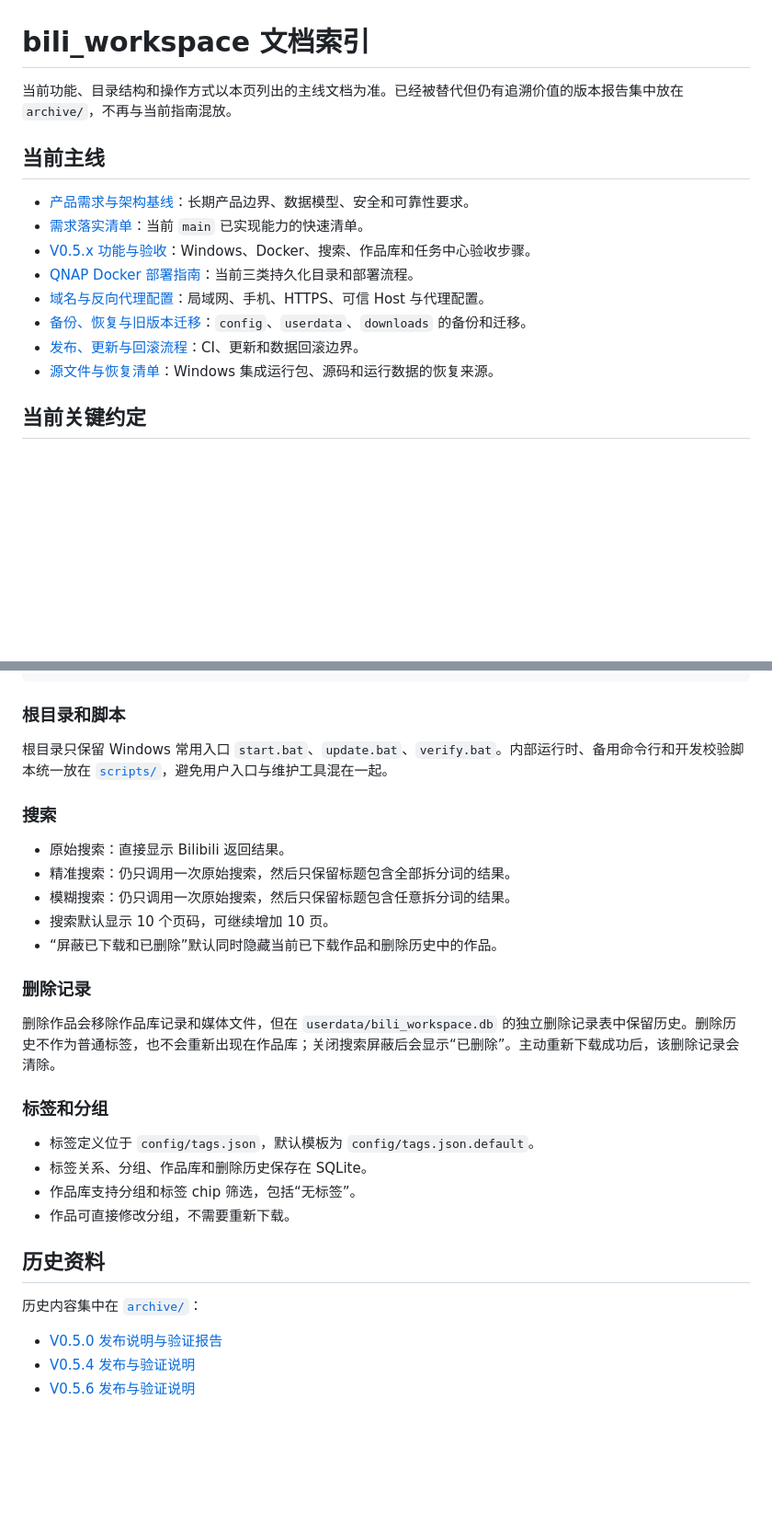
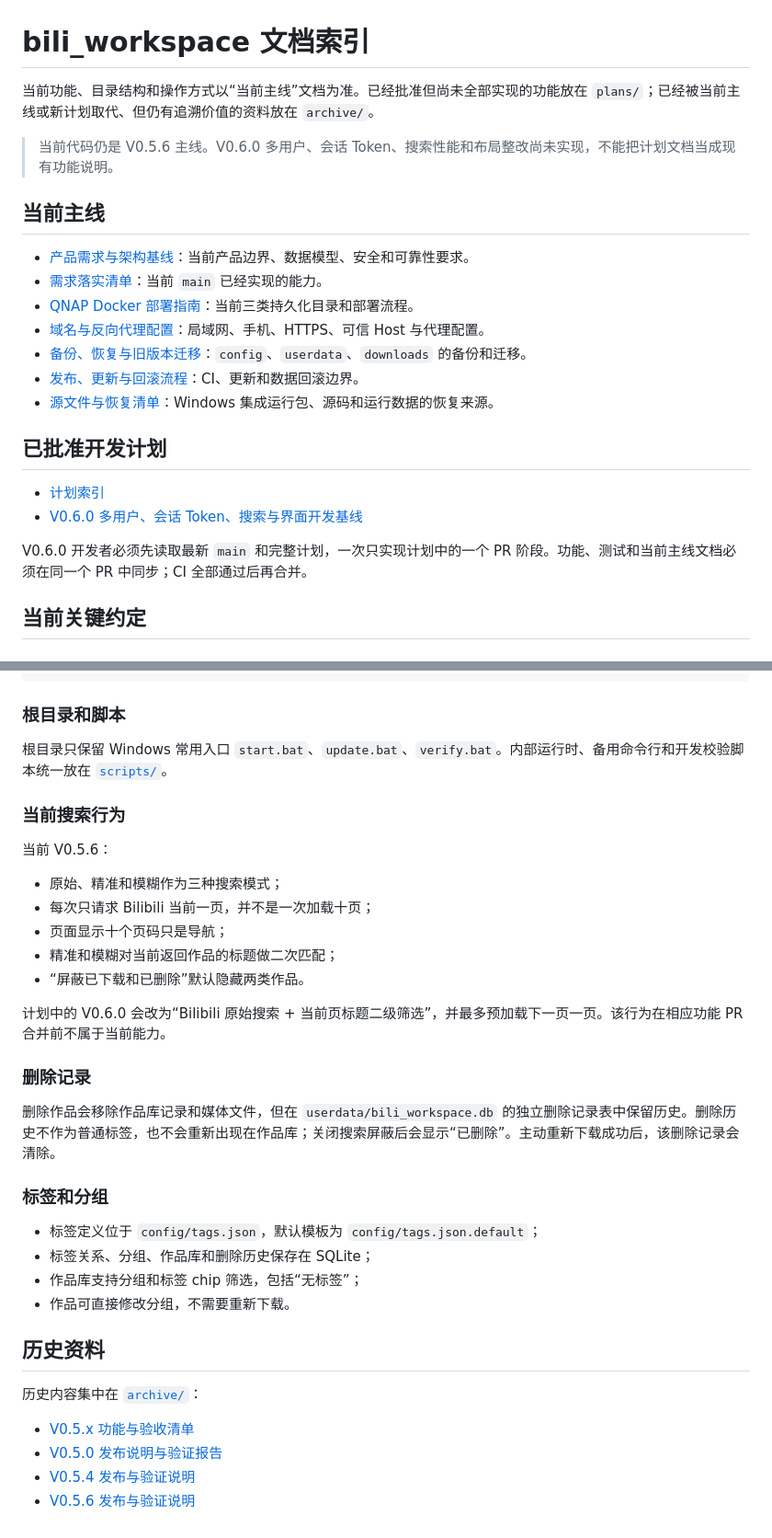
Before and after one commit to kachekakaka/bili_workspace, a Markdown page: docs/README.md, 2 parts joined by grey strips. Shown at 92% size. GitHub-like rendering; blank space fills up the shorter version.

Commit message:
Separate current docs, approved plans, and archives

```diff
--- a/docs/README.md
+++ b/docs/README.md
@@ -1,17 +1,25 @@
 # bili_workspace 文档索引
 
-当前功能、目录结构和操作方式以本页列出的主线文档为准。已经被替代但仍有追溯价值的版本报告集中放在 `archive/`，不再与当前指南混放。
+当前功能、目录结构和操作方式以“当前主线”文档为准。已经批准但尚未全部实现的功能放在 `plans/`；已经被当前主线或新计划取代、但仍有追溯价值的资料放在 `archive/`。
+
+> 当前代码仍是 V0.5.6 主线。V0.6.0 多用户、会话 Token、搜索性能和布局整改尚未实现，不能把计划文档当成现有功能说明。
 
 ## 当前主线
 
-- [产品需求与架构基线](产品需求与架构基线.md)：长期产品边界、数据模型、安全和可靠性要求。
-- [需求落实清单](需求落实清单.md)：当前 `main` 已实现能力的快速清单。
-- [V0.5.x 功能与验收](V0.5功能与验收.md)：Windows、Docker、搜索、作品库和任务中心验收步骤。
+- [产品需求与架构基线](产品需求与架构基线.md)：当前产品边界、数据模型、安全和可靠性要求。
+- [需求落实清单](需求落实清单.md)：当前 `main` 已经实现的能力。
 - [QNAP Docker 部署指南](QNAP_Docker部署指南.md)：当前三类持久化目录和部署流程。
 - [域名与反向代理配置](域名与反向代理配置.md)：局域网、手机、HTTPS、可信 Host 与代理配置。
 - [备份、恢复与旧版本迁移](备份恢复与V0.4迁移.md)：`config`、`userdata`、`downloads` 的备份和迁移。
 - [发布、更新与回滚流程](发布与回滚流程.md)：CI、更新和数据回滚边界。
 - [源文件与恢复清单](源文件与恢复清单.md)：Windows 集成运行包、源码和运行数据的恢复来源。
+
+## 已批准开发计划
+
+- [计划索引](plans/README.md)
+- [V0.6.0 多用户、会话 Token、搜索与界面开发基线](plans/V0.6.0_多用户搜索与会话方案.md)
+
+V0.6.0 开发者必须先读取最新 `main` 和完整计划，一次只实现计划中的一个 PR 阶段。功能、测试和当前主线文档必须在同一个 PR 中同步；CI 全部通过后再合并。
 
 ## 当前关键约定
 
@@ -35,15 +43,19 @@ Docker 容器：
 
 ### 根目录和脚本
 
-根目录只保留 Windows 常用入口 `start.bat`、`update.bat`、`verify.bat`。内部运行时、备用命令行和开发校验脚本统一放在 [`scripts/`](../scripts/README.md)，避免用户入口与维护工具混在一起。
+根目录只保留 Windows 常用入口 `start.bat`、`update.bat`、`verify.bat`。内部运行时、备用命令行和开发校验脚本统一放在 [`scripts/`](../scripts/README.md)。
 
-### 搜索
+### 当前搜索行为
 
-- 原始搜索：直接显示 Bilibili 返回结果。
-- 精准搜索：仍只调用一次原始搜索，然后只保留标题包含全部拆分词的结果。
-- 模糊搜索：仍只调用一次原始搜索，然后只保留标题包含任意拆分词的结果。
-- 搜索默认显示 10 个页码，可继续增加 10 页。
-- “屏蔽已下载和已删除”默认同时隐藏当前已下载作品和删除历史中的作品。
+当前 V0.5.6：
+
+- 原始、精准和模糊作为三种搜索模式；
+- 每次只请求 Bilibili 当前一页，并不是一次加载十页；
+- 页面显示十个页码只是导航；
+- 精准和模糊对当前返回作品的标题做二次匹配；
+- “屏蔽已下载和已删除”默认隐藏两类作品。
+
+计划中的 V0.6.0 会改为“Bilibili 原始搜索 + 当前页标题二级筛选”，并最多预加载下一页一页。该行为在相应功能 PR 合并前不属于当前能力。
 
 ### 删除记录
 
@@ -51,15 +63,16 @@ Docker 容器：
 
 ### 标签和分组
 
-- 标签定义位于 `config/tags.json`，默认模板为 `config/tags.json.default`。
-- 标签关系、分组、作品库和删除历史保存在 SQLite。
-- 作品库支持分组和标签 chip 筛选，包括“无标签”。
+- 标签定义位于 `config/tags.json`，默认模板为 `config/tags.json.default`；
+- 标签关系、分组、作品库和删除历史保存在 SQLite；
+- 作品库支持分组和标签 chip 筛选，包括“无标签”；
 - 作品可直接修改分组，不需要重新下载。
 
 ## 历史资料
 
 历史内容集中在 [`archive/`](archive/README.md)：
 
+- [V0.5.x 功能与验收清单](archive/v0.5/V0.5功能与验收.md)
 - [V0.5.0 发布说明与验证报告](archive/releases/V0.5.0_发布说明与验证报告.md)
 - [V0.5.4 发布与验证说明](archive/releases/V0.5.4_发布与验证说明.md)
 - [V0.5.6 发布与验证说明](archive/releases/V0.5.6_发布与验证说明.md)
```
